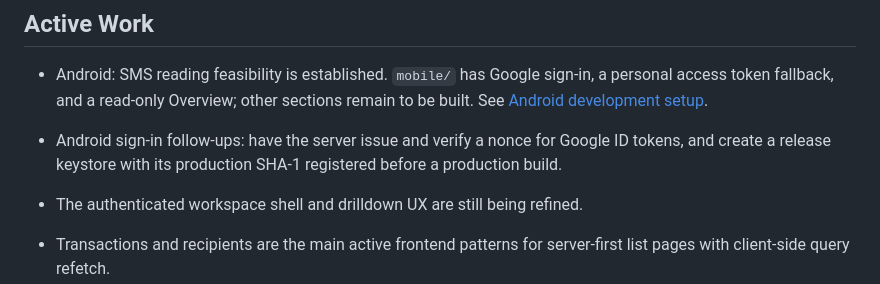
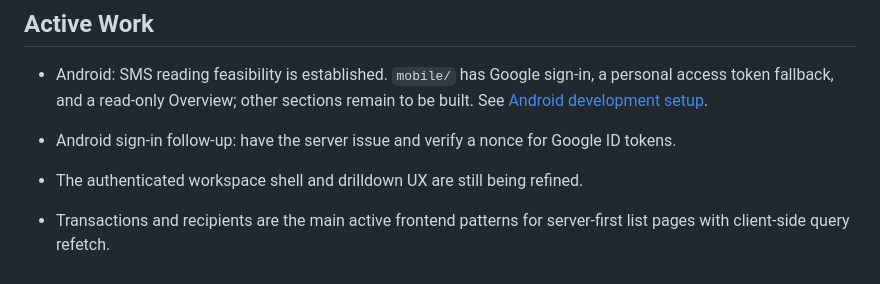
Before and after one commit to adhirajpandey/trackcrow, a Markdown page: docs/roadmap.md, the part around the change. Rendered like a GitHub page.

Commit message:
docs(roadmap): drop the completed Android release key follow-up

```diff
--- a/docs/roadmap.md
+++ b/docs/roadmap.md
@@ -17,7 +17,7 @@ This document tracks current implementation status and near-term priorities. For
 ## Active Work
 
 - Android: SMS reading feasibility is established. `mobile/` has Google sign-in, a personal access token fallback, and a read-only Overview; other sections remain to be built. See [Android development setup](android.md).
-- Android sign-in follow-ups: have the server issue and verify a nonce for Google ID tokens, and create a release keystore with its production SHA-1 registered before a production build.
+- Android sign-in follow-up: have the server issue and verify a nonce for Google ID tokens.
 
 - The authenticated workspace shell and drilldown UX are still being refined.
 - Transactions and recipients are the main active frontend patterns for server-first list pages with client-side query refetch.
```
